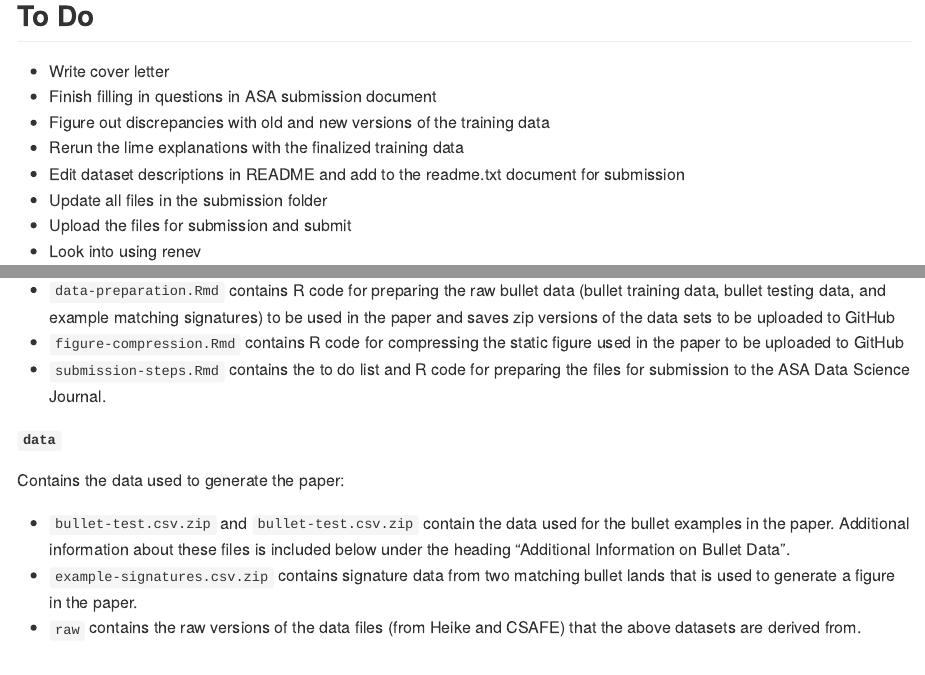
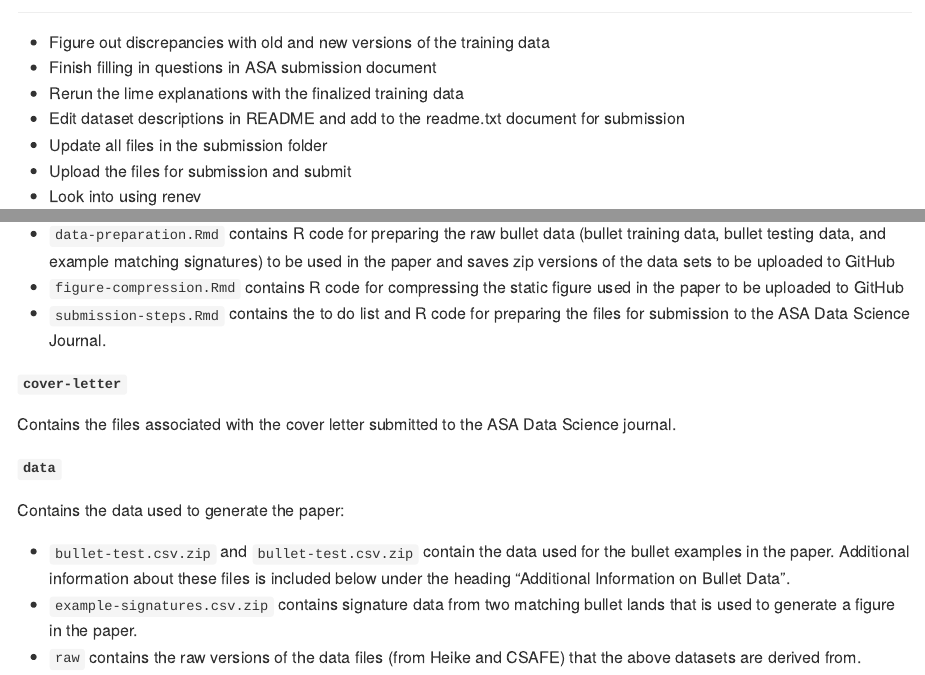
Before and after one commit to goodekat/LIME-diagnostics-paper, an R Markdown document (README.Rmd): the page in a window 1100 px wide, from 30 px down before the commit and from 60 px down after it, and a second part further down, joined at a grey line. The pictures show the output file README.md that the author committed with the source, drawn offline in the style of GitHub.

Commit message:
updated readme with cover letter folder

```diff
--- a/README.Rmd
+++ b/README.Rmd
@@ -9,9 +9,8 @@ knitr::opts_chunk$set(echo = TRUE, warning = FALSE, message = FALSE)
 
 ## To Do
 
-- Write cover letter
+- Figure out discrepancies with old and new versions of the training data
 - Finish filling in questions in ASA submission document
-- Figure out discrepancies with old and new versions of the training data
 - Rerun the lime explanations with the finalized training data
 - Edit dataset descriptions in README and add to the readme.txt document for submission
 - Update all files in the submission folder
@@ -42,6 +41,10 @@ Contains the R code associated with the paper that is not directly included in `
 - `data-preparation.Rmd` contains R code for preparing the raw bullet data (bullet training data, bullet testing data, and example matching signatures) to be used in the paper and saves zip versions of the data sets to be uploaded to GitHub
 - `figure-compression.Rmd` contains R code for compressing the static figure used in the paper to be uploaded to GitHub
 - `submission-steps.Rmd` contains the to do list and R code for preparing the files for submission to the ASA Data Science Journal.
+
+**`cover-letter`**
+
+Contains the files associated with the cover letter submitted to the ASA Data Science journal.
 
 **`data`**
 
```
Also changed, not shown: README.md.
